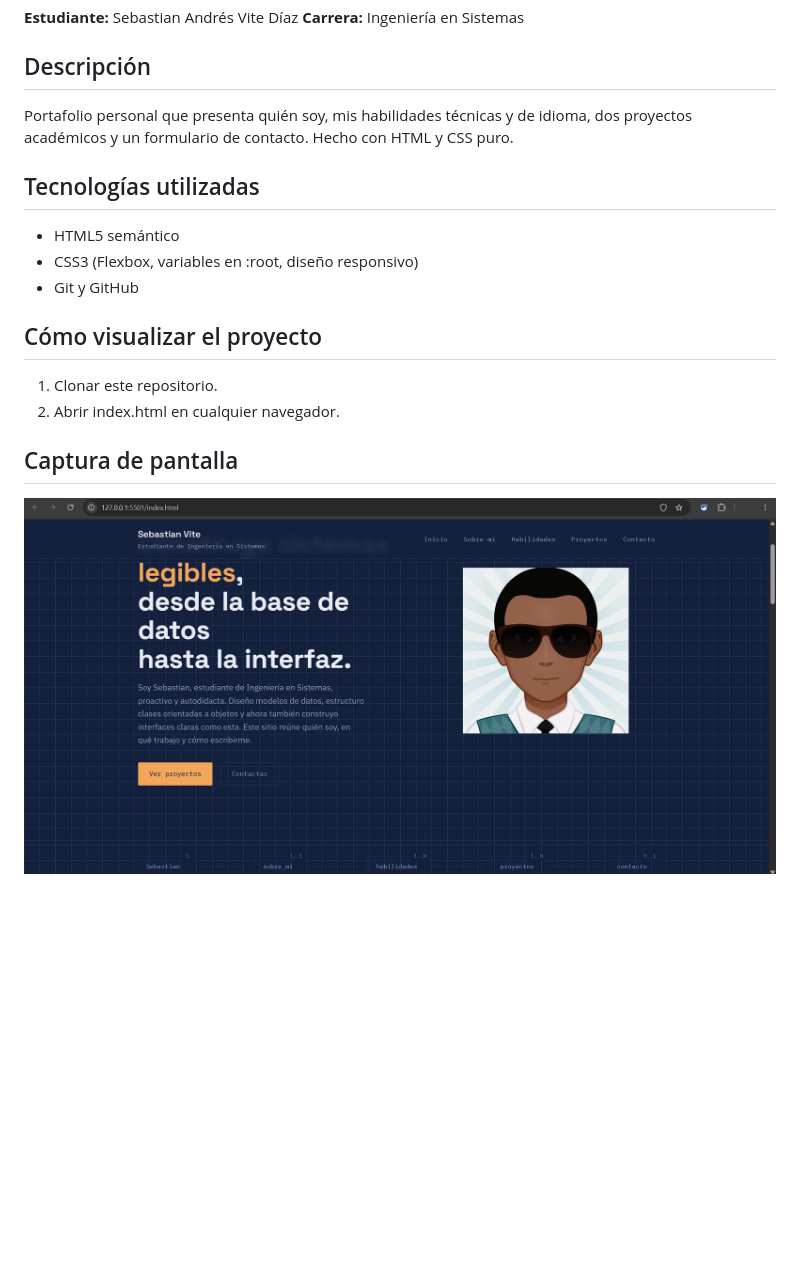
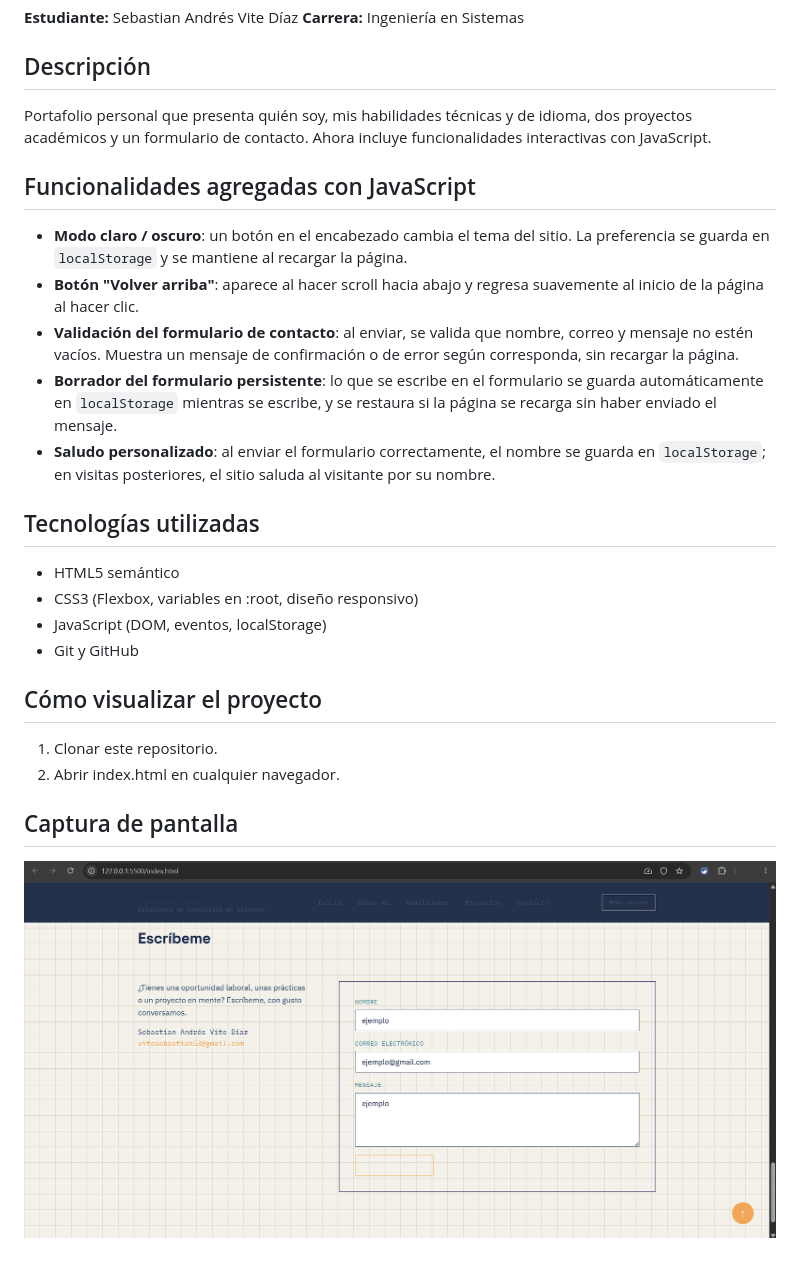
Before and after one commit to vitesebastian53-hub/Programacion-Web-Actividades, a Markdown page: README.md, the part around the change. Rendered like a GitHub page; pictures changed too: img/captura-portafolio.png; blank space fills up the shorter version.

Commit message:
Actualizacion del readme y de imagen

```diff
--- a/README.md
+++ b/README.md
@@ -6,12 +6,29 @@
 ## Descripción
 
 Portafolio personal que presenta quién soy, mis habilidades técnicas y de idioma,
-dos proyectos académicos y un formulario de contacto. Hecho con HTML y CSS puro.
+dos proyectos académicos y un formulario de contacto. Ahora incluye funcionalidades
+interactivas con JavaScript.
+
+## Funcionalidades agregadas con JavaScript
+
+- **Modo claro / oscuro**: un botón en el encabezado cambia el tema del sitio. La
+  preferencia se guarda en `localStorage` y se mantiene al recargar la página.
+- **Botón "Volver arriba"**: aparece al hacer scroll hacia abajo y regresa suavemente
+  al inicio de la página al hacer clic.
+- **Validación del formulario de contacto**: al enviar, se valida que nombre, correo
+  y mensaje no estén vacíos. Muestra un mensaje de confirmación o de error según
+  corresponda, sin recargar la página.
+- **Borrador del formulario persistente**: lo que se escribe en el formulario se
+  guarda automáticamente en `localStorage` mientras se escribe, y se restaura si la
+  página se recarga sin haber enviado el mensaje.
+- **Saludo personalizado**: al enviar el formulario correctamente, el nombre se guarda
+  en `localStorage`; en visitas posteriores, el sitio saluda al visitante por su nombre.
 
 ## Tecnologías utilizadas
 
 - HTML5 semántico
 - CSS3 (Flexbox, variables en :root, diseño responsivo)
+- JavaScript (DOM, eventos, localStorage)
 - Git y GitHub
 
 ## Cómo visualizar el proyecto
```
